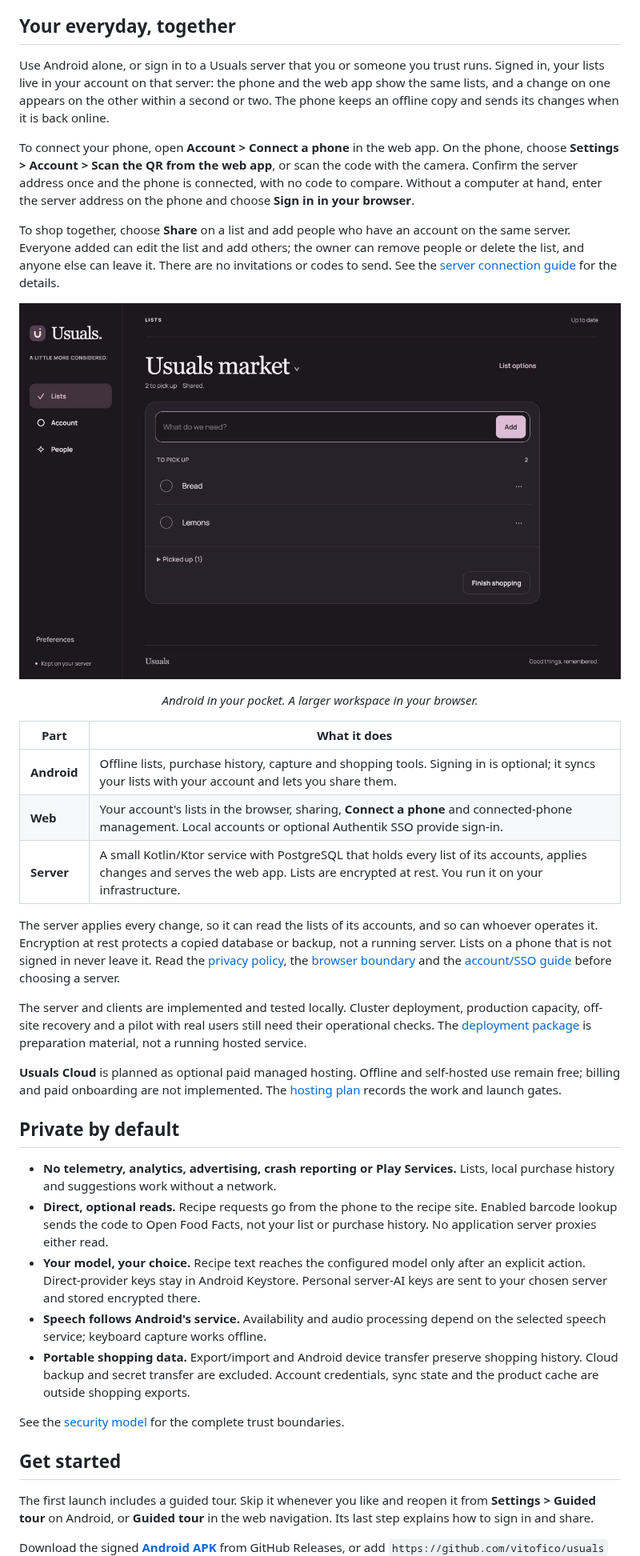
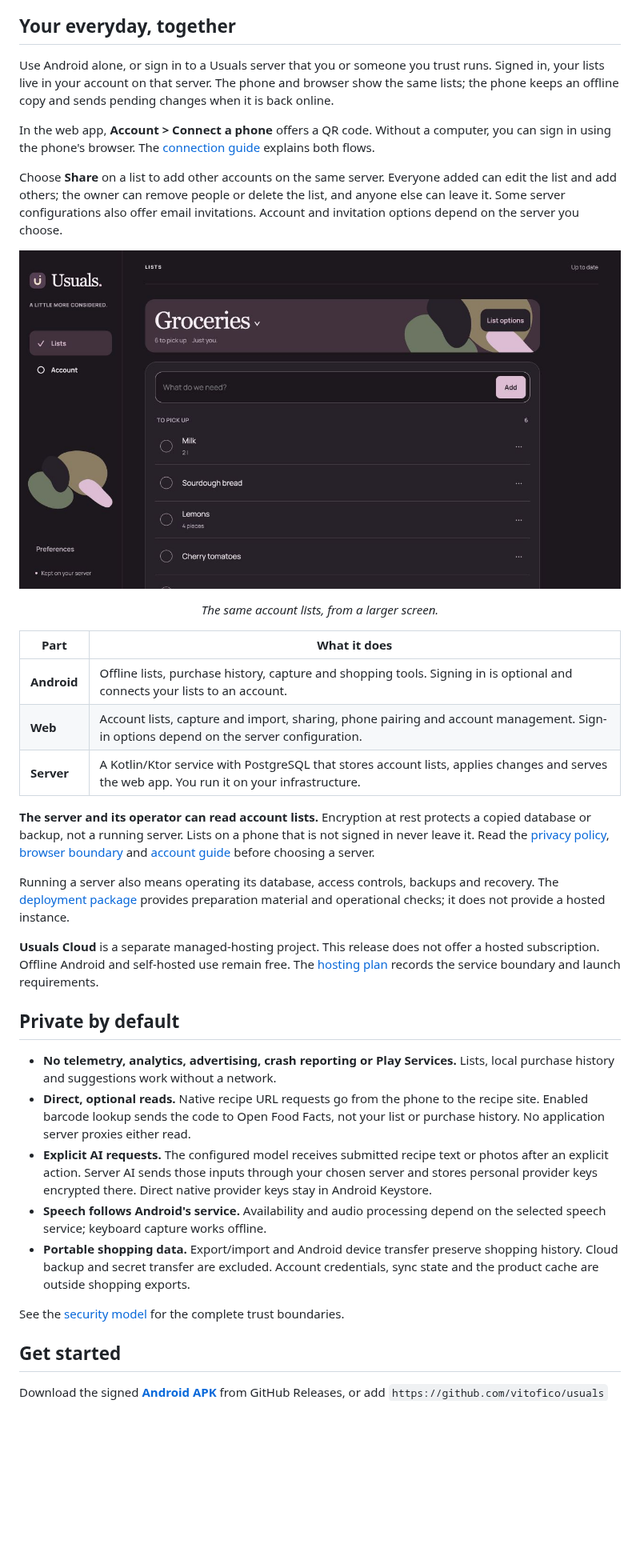
Before and after one commit to vitofico/usuals, a Markdown page: README.md, the part around one of its changes. Shown at 80% size. Drawn GitHub-style; pictures changed too: docs/assets/web-editor.png; blank space fills up the shorter version.

```diff
--- a/README.md
+++ b/README.md
@@ -126,21 +136,17 @@ The everyday list needs no AI service.
 ## Your everyday, together
 
 Use Android alone, or sign in to a Usuals server that you or someone you trust
-runs. Signed in, your lists live in your account on that server: the phone and
-the web app show the same lists, and a change on one appears on the other within
-a second or two. The phone keeps an offline copy and sends its changes when it is
-back online.
+runs. Signed in, your lists live in your account on that server. The phone and
+browser show the same lists; the phone keeps an offline copy and sends pending
+changes when it is back online.
 
-To connect your phone, open **Account > Connect a phone** in the web app. On the
-phone, choose **Settings > Account > Scan the QR from the web app**, or scan the
-code with the camera. Confirm the server address once and the phone is connected,
-with no code to compare. Without a computer at hand, enter the server address on
-the phone and choose **Sign in in your browser**.
+In the web app, **Account > Connect a phone** offers a QR code. Without a computer,
+you can sign in using the phone's browser. The
+[connection guide](docs/server-connection.md) explains both flows.
 
-To shop together, choose **Share** on a list and add people who have an
-account on the same server. Everyone added can edit the list and add others; the
-owner can remove people or delete the list, and anyone else can leave it. There
-are no invitations or codes to send. See the
-[server connection guide](docs/server-connection.md) for the details.
+Choose **Share** on a list to add other accounts on the same server. Everyone
+added can edit the list and add others; the owner can remove people or delete the
+list, and anyone else can leave it. Some server configurations also offer email
+invitations. Account and invitation options depend on the server you choose.
 
 <p align="center">
@@ -148,38 +154,39 @@ are no invitations or codes to send. See the
 </p>
 
-<p align="center"><em>Android in your pocket. A larger workspace in your browser.</em></p>
+<p align="center"><em>The same account lists, from a larger screen.</em></p>
 
 | Part | What it does |
 | --- | --- |
-| **Android** | Offline lists, purchase history, capture and shopping tools. Signing in is optional; it syncs your lists with your account and lets you share them. |
-| **Web** | Your account's lists in the browser, sharing, **Connect a phone** and connected-phone management. Local accounts or optional Authentik SSO provide sign-in. |
-| **Server** | A small Kotlin/Ktor service with PostgreSQL that holds every list of its accounts, applies changes and serves the web app. Lists are encrypted at rest. You run it on your infrastructure. |
+| **Android** | Offline lists, purchase history, capture and shopping tools. Signing in is optional and connects your lists to an account. |
+| **Web** | Account lists, capture and import, sharing, phone pairing and account management. Sign-in options depend on the server configuration. |
+| **Server** | A Kotlin/Ktor service with PostgreSQL that stores account lists, applies changes and serves the web app. You run it on your infrastructure. |
 
-The server applies every change, so it can read the lists of its accounts, and so
-can whoever operates it. Encryption at rest protects a copied database or backup,
-not a running server. Lists on a phone that is not signed in never leave it. Read
-the [privacy policy](PRIVACY.md), the [browser boundary](web/PROTOCOL.md) and the
-[account/SSO guide](docs/sync/web-identity.md) before choosing a server.
+**The server and its operator can read account lists.** Encryption at rest
+protects a copied database or backup, not a running server. Lists on a phone that
+is not signed in never leave it. Read the [privacy policy](PRIVACY.md),
+[browser boundary](web/PROTOCOL.md) and [account guide](docs/sync/web-identity.md)
+before choosing a server.
 
-The server and clients are implemented and tested locally. Cluster deployment,
-production capacity, off-site recovery and a pilot with real users still need
-their operational checks. The [deployment package](deploy/README.md) is preparation
-material, not a running hosted service.
+Running a server also means operating its database, access controls, backups and
+recovery. The [deployment package](deploy/README.md) provides preparation material
+and operational checks; it does not provide a hosted instance.
 
-**Usuals Cloud** is planned as optional paid managed hosting. Offline and
-self-hosted use remain free; billing and paid onboarding are not implemented.
-The [hosting plan](docs/hosted-service-plan.md) records the work and launch gates.
+**Usuals Cloud** is a separate managed-hosting project. This release does not
+offer a hosted subscription. Offline Android and self-hosted use remain free. The
+[hosting plan](docs/hosted-service-plan.md) records the service boundary and launch
+requirements.
 
 ## Private by default
 
 - **No telemetry, analytics, advertising, crash reporting or Play Services.**
   Lists, local purchase history and suggestions work without a network.
-- **Direct, optional reads.** Recipe requests go from the phone to the recipe
-  site. Enabled barcode lookup sends the code to Open Food Facts, not your list
-  or purchase history. No application server proxies either read.
-- **Your model, your choice.** Recipe text reaches the configured model only
-  after an explicit action. Direct-provider keys stay in Android Keystore. Personal server-AI keys are
-  sent to your chosen server and stored encrypted there.
+- **Direct, optional reads.** Native recipe URL requests go from the phone to the
+  recipe site. Enabled barcode lookup sends the code to Open Food Facts, not
+  your list or purchase history. No application server proxies either read.
+- **Explicit AI requests.** The configured model receives submitted recipe text
+  or photos after an explicit action. Server AI sends those inputs through your
+  chosen server and stores personal provider keys encrypted there. Direct native
+  provider keys stay in Android Keystore.
 - **Speech follows Android's service.** Availability and audio processing depend
   on the selected speech service; keyboard capture works offline.
 - **Portable shopping data.** Export/import and Android device transfer preserve
@@ -190,10 +197,6 @@ See the [security model](docs/security-model.md) for the complete trust boundari
 
 ## Get started
 
-The first launch includes a guided tour. Skip it whenever you like and reopen
-it from **Settings > Guided tour** on Android, or **Guided tour** in the web
-navigation. Its last step explains how to sign in and share.
-
 Download the signed **[Android APK](https://github.com/vitofico/usuals/releases/latest/download/app-release.apk)** from GitHub Releases, or add
 `https://github.com/vitofico/usuals` to **[Obtainium](https://obtainium.imranr.dev/)**
 for updates. The [one-tap Obtainium import](https://apps.obtainium.imranr.dev/redirect?r=obtainium%3A%2F%2Fapp%2F%257B%2522id%2522%253A%2522io.theficos.usuals%2522%252C%2522url%2522%253A%2522https%253A%252F%252Fgithub.com%252Fvitofico%252Fusuals%2522%252C%2522author%2522%253A%2522vitofico%2522%252C%2522name%2522%253A%2522Usuals%2522%252C%2522additionalSettings%2522%253A%2522%257B%255C%2522includePrereleases%255C%2522%253Afalse%252C%255C%2522apkFilterRegEx%255C%2522%253A%255C%2522%255Eapp-release%255C%255C%255C%255C.apk%2524%255C%2522%252C%255C%2522verifyLatestTag%255C%2522%253Atrue%257D%2522%257D) selects only
```
Also changed, not shown: other parts of README.md (+107 -95 lines), docs/assets/README.md (+27 -5 lines), docs/assets/android-list-dark.png (added), docs/assets/android-list.png, 1 other file.
